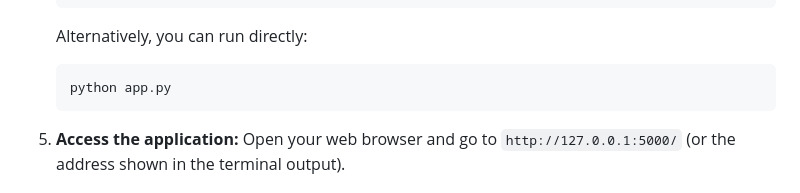
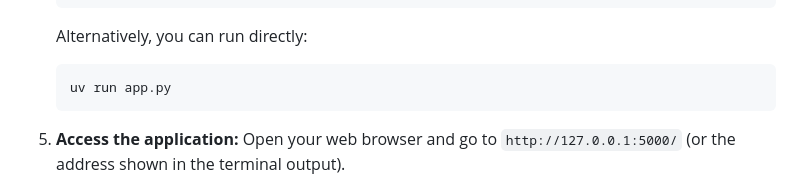
Before and after one commit to mastermindankur/valuation-stocks, a Markdown page: README.md, the part around the change. Rendered like a GitHub page.

````diff
--- a/README.md
+++ b/README.md
@@ -51,7 +51,7 @@ To deploy this project, follow these steps:
     ```
     Alternatively, you can run directly:
     ```bash
-    python app.py
+    uv run app.py
     ```
 
 5.  **Access the application:**
````
